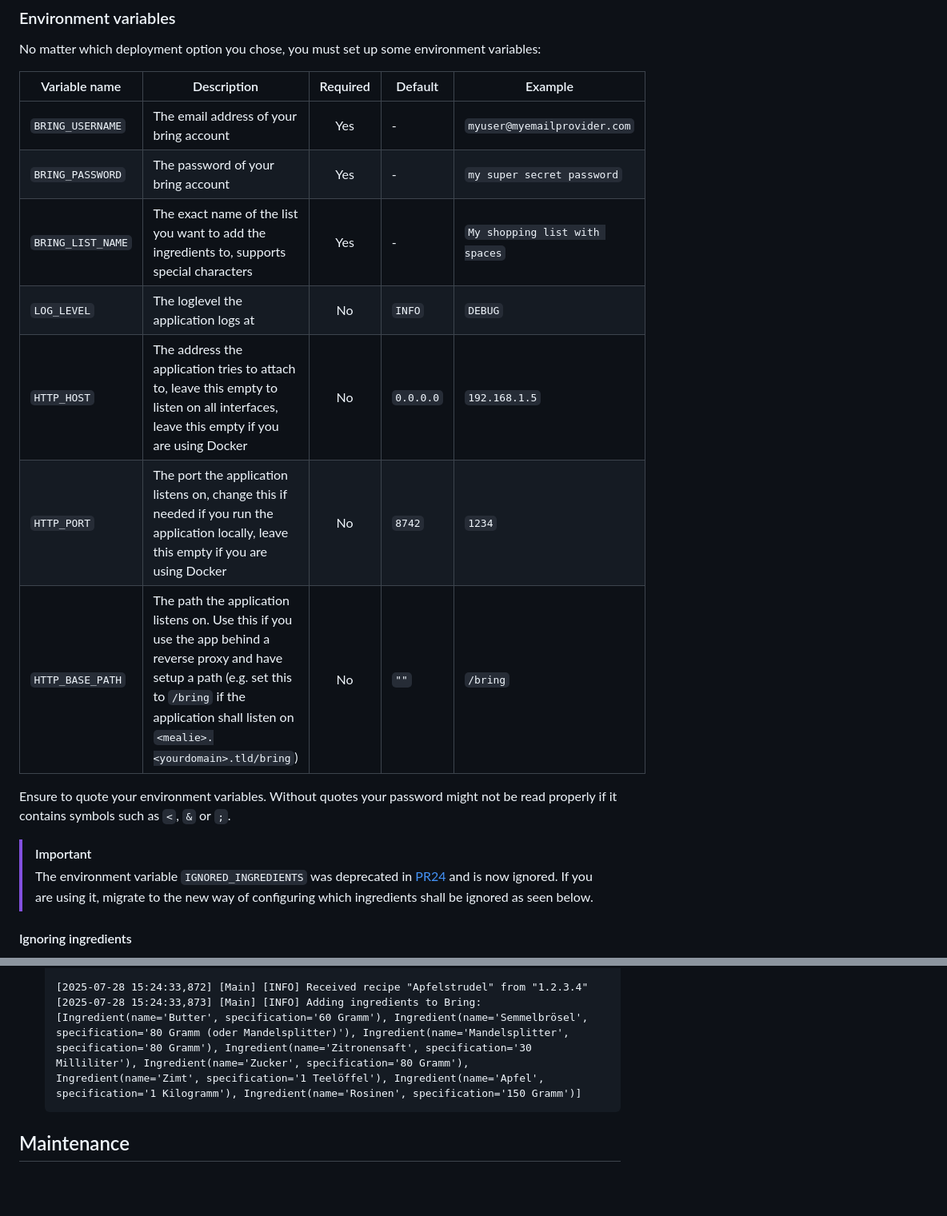
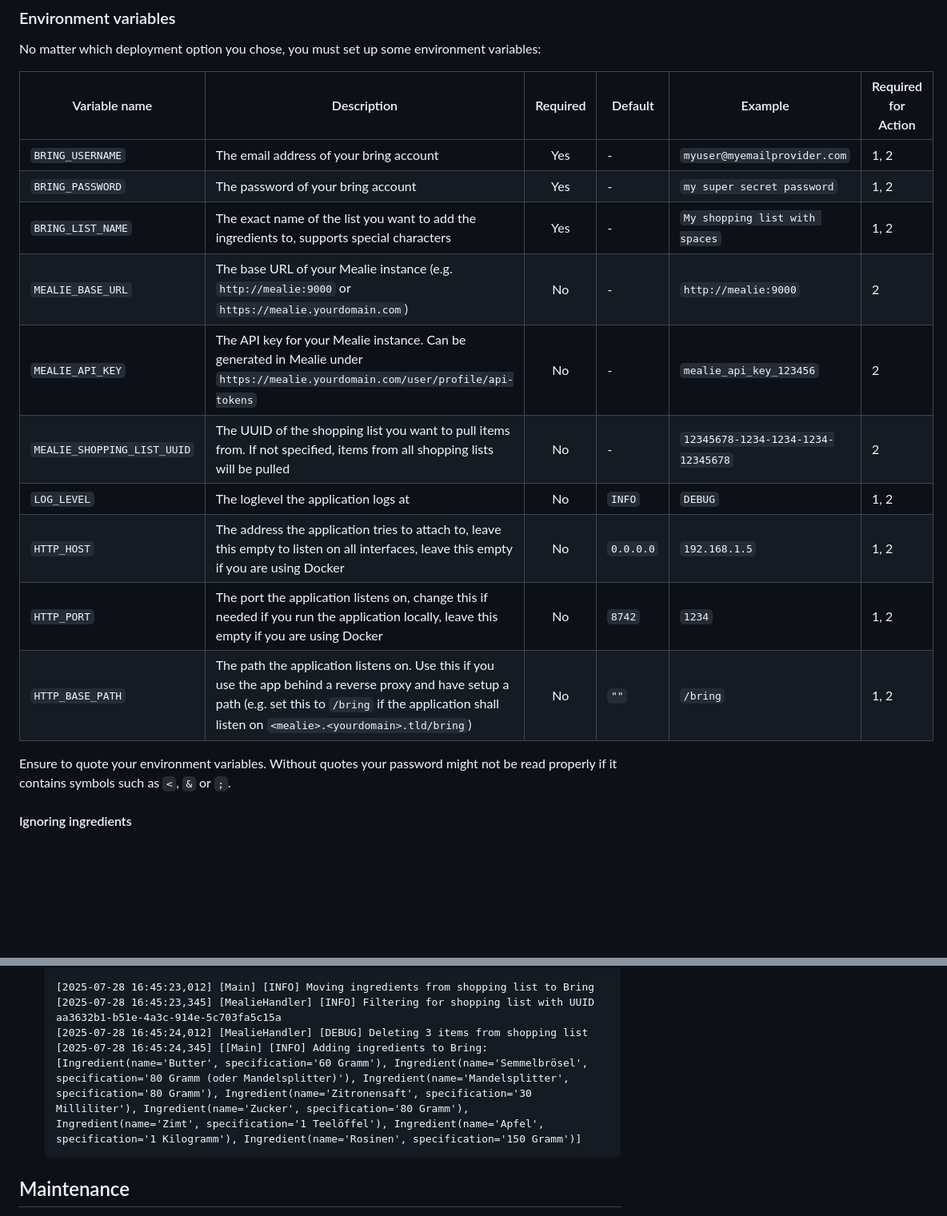
Before and after one commit to felixschndr/mealie-bring-api, a Markdown page: README.md, 2 parts joined by grey strips. Shown at 80% size. Rendered like a GitHub page; blank space fills up the shorter version.

````diff
--- a/README.md
+++ b/README.md
@@ -35,21 +47,21 @@ Deployment can be done in three simple steps:
 
 No matter which deployment option you chose, you must set up some environment variables:
 
-| Variable name         | Description                                                                                                                                                                                                                                                                                | Required | Default                           | Example                        |
-|-----------------------|--------------------------------------------------------------------------------------------------------------------------------------------------------------------------------------------------------------------------------------------------------------------------------------------|:--------:|-----------------------------------|--------------------------------|
-| `BRING_USERNAME`      | The email address of your bring account                                                                                                                                                                                                                                                    |   Yes    | -                                 | `myuser@myemailprovider.com`   |
-| `BRING_PASSWORD`      | The password of your bring account                                                                                                                                                                                                                                                         |   Yes    | -                                 | `my super secret password`     |
-| `BRING_LIST_NAME`     | The exact name of the list you want to add the ingredients to, supports special characters                                                                                                                                                                                                 |   Yes    | -                                 | `My shopping list with spaces` |
-| `LOG_LEVEL`           | The loglevel the application logs at                                                                                                                                                                                                                                                       |    No    | `INFO`                            | `DEBUG`                        |
-| `HTTP_HOST`           | The address the application tries to attach to, leave this empty to listen on all interfaces, leave this empty if you are using Docker                                                                                                                                                     |    No    | `0.0.0.0`                         | `192.168.1.5`                  |
-| `HTTP_PORT`           | The port the application listens on, change this if needed if you run the application locally, leave this empty if you are using Docker                                                                                                                                                    |    No    | `8742`                            | `1234`                         |
-| `HTTP_BASE_PATH`      | The path the application listens on. Use this if you use the app behind a reverse proxy and have setup a path (e.g. set this to `/bring` if the application shall listen on `<mealie>.<yourdomain>.tld/bring`)                                                                             |    No    | `""`                              | `/bring`                       |
+| Variable name               | Description                                                                                                                                                                                                    | Required | Default   | Example                            | Required for Action |
+|-----------------------------|----------------------------------------------------------------------------------------------------------------------------------------------------------------------------------------------------------------|:--------:|-----------|------------------------------------|---------------------|
+| `BRING_USERNAME`            | The email address of your bring account                                                                                                                                                                        |   Yes    | -         | `myuser@myemailprovider.com`       | 1, 2                |
+| `BRING_PASSWORD`            | The password of your bring account                                                                                                                                                                             |   Yes    | -         | `my super secret password`         | 1, 2                |
+| `BRING_LIST_NAME`           | The exact name of the list you want to add the ingredients to, supports special characters                                                                                                                     |   Yes    | -         | `My shopping list with spaces`     | 1, 2                |
+| `MEALIE_BASE_URL`           | The base URL of your Mealie instance (e.g. `http://mealie:9000` or `https://mealie.yourdomain.com`)                                                                                                            |    No    | -         | `http://mealie:9000`               | 2                   |
+| `MEALIE_API_KEY`            | The API key for your Mealie instance. Can be generated in Mealie under `https://mealie.yourdomain.com/user/profile/api-tokens`                                                                                 |    No    | -         | `mealie_api_key_123456`            | 2                   |
+| `MEALIE_SHOPPING_LIST_UUID` | The UUID of the shopping list you want to pull items from. If not specified, items from all shopping lists will be pulled                                                                                      |    No    | -         | `12345678-1234-1234-1234-12345678` | 2                   |
+| `LOG_LEVEL`                 | The loglevel the application logs at                                                                                                                                                                           |    No    | `INFO`    | `DEBUG`                            | 1, 2                |
+| `HTTP_HOST`                 | The address the application tries to attach to, leave this empty to listen on all interfaces, leave this empty if you are using Docker                                                                         |    No    | `0.0.0.0` | `192.168.1.5`                      | 1, 2                |
+| `HTTP_PORT`                 | The port the application listens on, change this if needed if you run the application locally, leave this empty if you are using Docker                                                                        |    No    | `8742`    | `1234`                             | 1, 2                |
+| `HTTP_BASE_PATH`            | The path the application listens on. Use this if you use the app behind a reverse proxy and have setup a path (e.g. set this to `/bring` if the application shall listen on `<mealie>.<yourdomain>.tld/bring`) |    No    | `""`      | `/bring`                           | 1, 2                |
 
 Ensure to quote your environment variables. Without quotes your password might not be read properly if it contains symbols such as `<`, `&` or `;`.
 
-> [!IMPORTANT]
-> The environment variable `IGNORED_INGREDIENTS` was deprecated
-in [PR24](https://github.com/felixschndr/mealie-bring-api/pull/24) and is now ignored. If you are using it, migrate to the new way of configuring which ingredients shall be ignored as seen below.
 
 #### Ignoring ingredients
 
@@ -133,6 +187,8 @@ Mealie and this project.
 
-   [2025-07-28 15:24:33,872] [Main] [INFO] Received recipe "Apfelstrudel" from "1.2.3.4"
-   [2025-07-28 15:24:33,873] [Main] [INFO] Adding ingredients to Bring: [Ingredient(name='Butter', specification='60 Gramm'), Ingredient(name='Semmelbrösel', specification='80 Gramm (oder Mandelsplitter)'), Ingredient(name='Mandelsplitter', specification='80 Gramm'), Ingredient(name='Zitronensaft', specification='30 Milliliter'), Ingredient(name='Zucker', specification='80 Gramm'), Ingredient(name='Zimt', specification='1 Teelöffel'), Ingredient(name='Apfel', specification='1 Kilogramm'), Ingredient(name='Rosinen', specification='150 Gramm')]
+   [2025-07-28 16:45:23,012] [Main] [INFO] Moving ingredients from shopping list to Bring
+   [2025-07-28 16:45:23,345] [MealieHandler] [INFO] Filtering for shopping list with UUID aa3632b1-b51e-4a3c-914e-5c703fa5c15a
+   [2025-07-28 16:45:24,012] [MealieHandler] [DEBUG] Deleting 3 items from shopping list
+   [2025-07-28 16:45:24,345] [[Main] [INFO] Adding ingredients to Bring: [Ingredient(name='Butter', specification='60 Gramm'), Ingredient(name='Semmelbrösel', specification='80 Gramm (oder Mandelsplitter)'), Ingredient(name='Mandelsplitter', specification='80 Gramm'), Ingredient(name='Zitronensaft', specification='30 Milliliter'), Ingredient(name='Zucker', specification='80 Gramm'), Ingredient(name='Zimt', specification='1 Teelöffel'), Ingredient(name='Apfel', specification='1 Kilogramm'), Ingredient(name='Rosinen', specification='150 Gramm')]
    ```
 
 ## Maintenance
````
Also changed, not shown: other parts of README.md (+65 -11 lines), assets/images/add_recipe_ingredients_to_list.png (added), assets/images/execute_add_ingredients_to_bring.png (renamed from assets/images/executing.png), assets/images/execute_move_items_to_bring.png (added).
